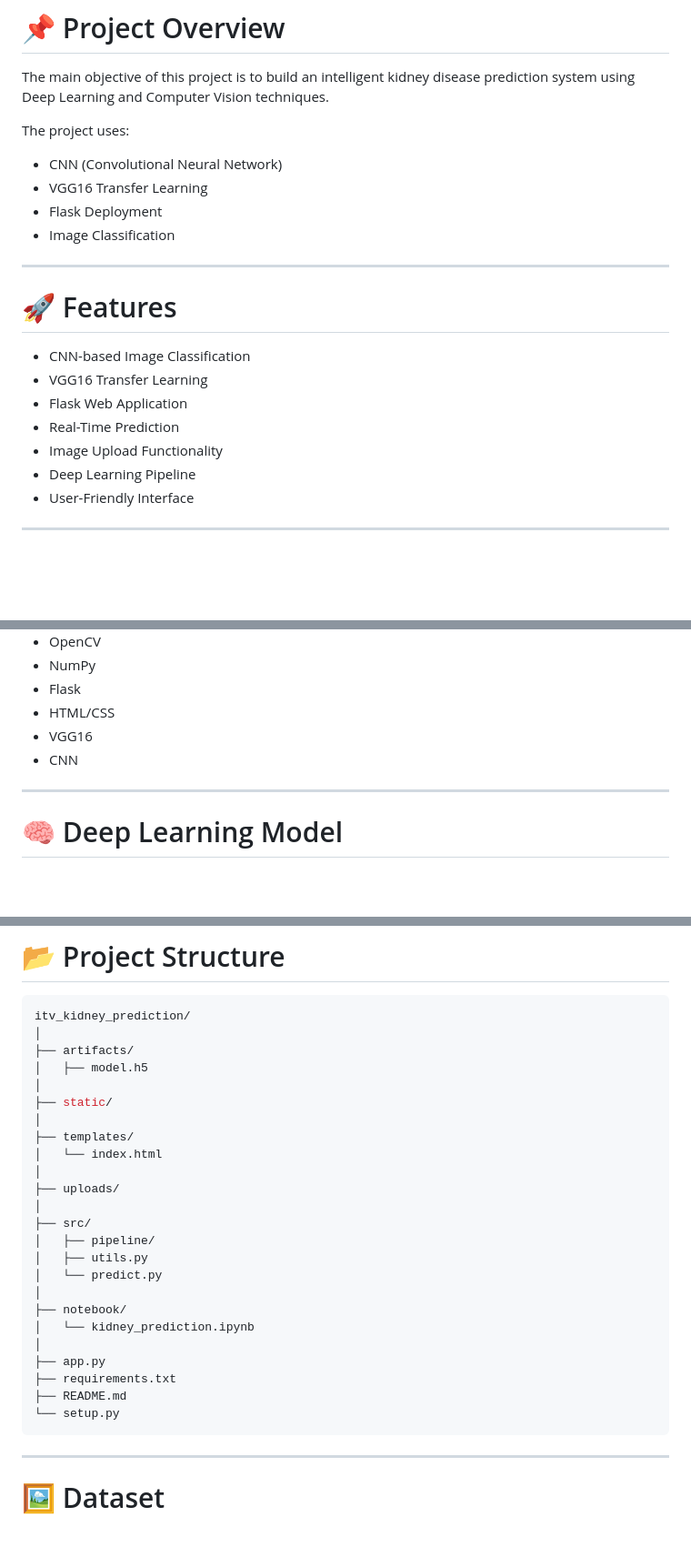
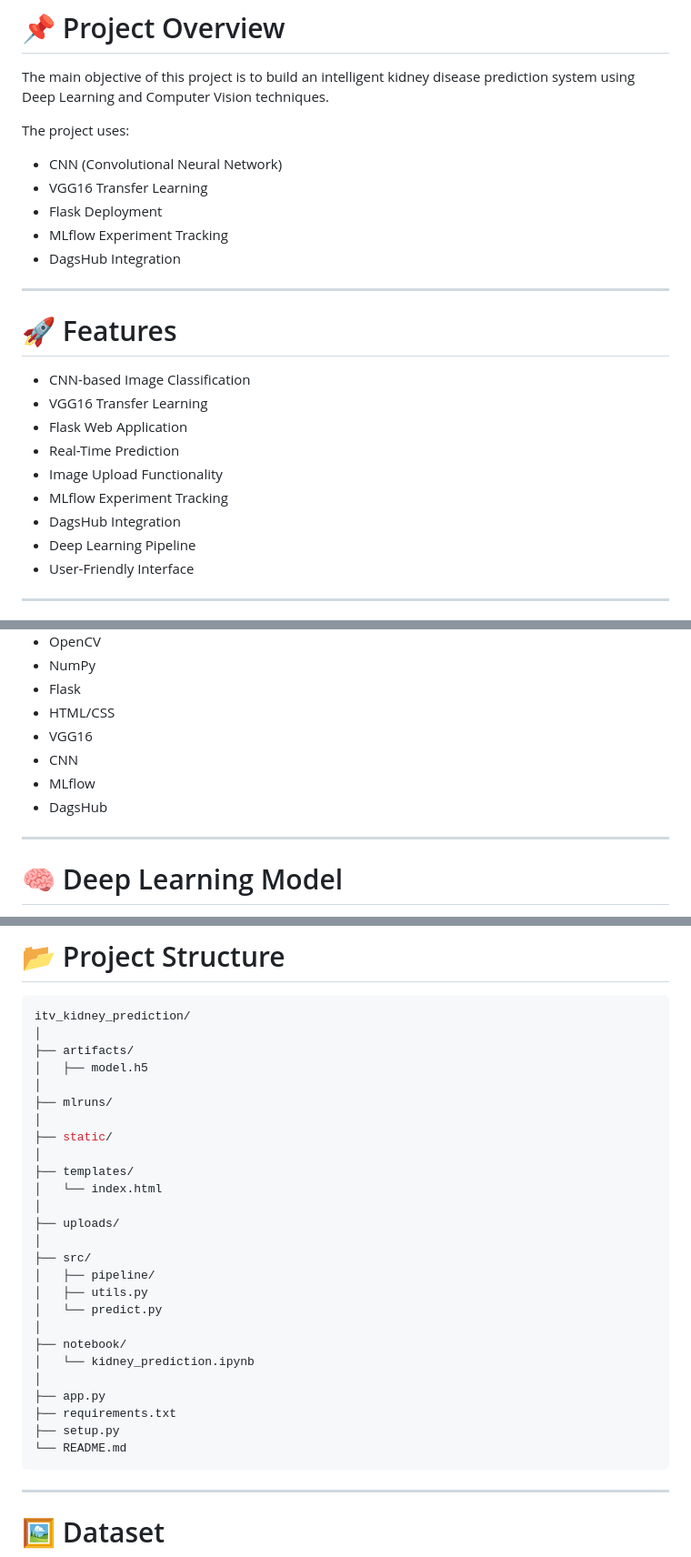
Before and after one commit to surajkale99/itv_kidney_prediction, a Markdown page: README.md, 3 parts joined by grey strips. Shown at 91% size. Drawn GitHub-style; blank space fills up the shorter version.

````diff
--- a/README.md
+++ b/README.md
@@ -15,7 +15,8 @@ The project uses:
 - CNN (Convolutional Neural Network)
 - VGG16 Transfer Learning
 - Flask Deployment
-- Image Classification
+- MLflow Experiment Tracking
+- DagsHub Integration
 
 ---
 
@@ -26,6 +27,8 @@ The project uses:
 - Flask Web Application
 - Real-Time Prediction
 - Image Upload Functionality
+- MLflow Experiment Tracking
+- DagsHub Integration
 - Deep Learning Pipeline
 - User-Friendly Interface
 
@@ -42,6 +45,8 @@ The project uses:
 - HTML/CSS
 - VGG16
 - CNN
+- MLflow
+- DagsHub
 
 ---
 
@@ -66,6 +71,8 @@ itv_kidney_prediction/
 ├── artifacts/
 │   ├── model.h5
 │
+├── mlruns/
+│
 ├── static/
 │
 ├── templates/
@@ -83,8 +90,8 @@ itv_kidney_prediction/
 │
 ├── app.py
 ├── requirements.txt
-├── README.md
-└── setup.py
+├── setup.py
+└── README.md
 ```
 
 ---
````
Also changed, not shown: other parts of README.md (+43 -3 lines).
